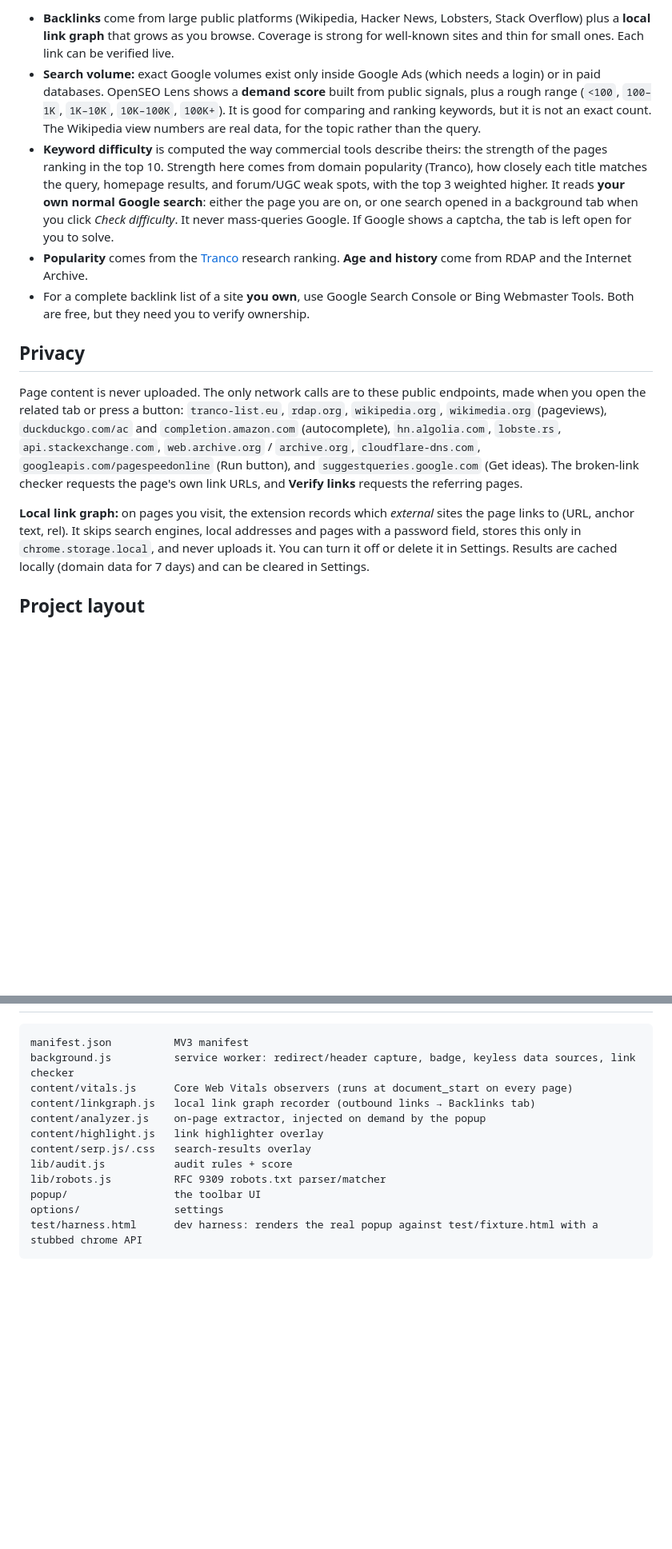
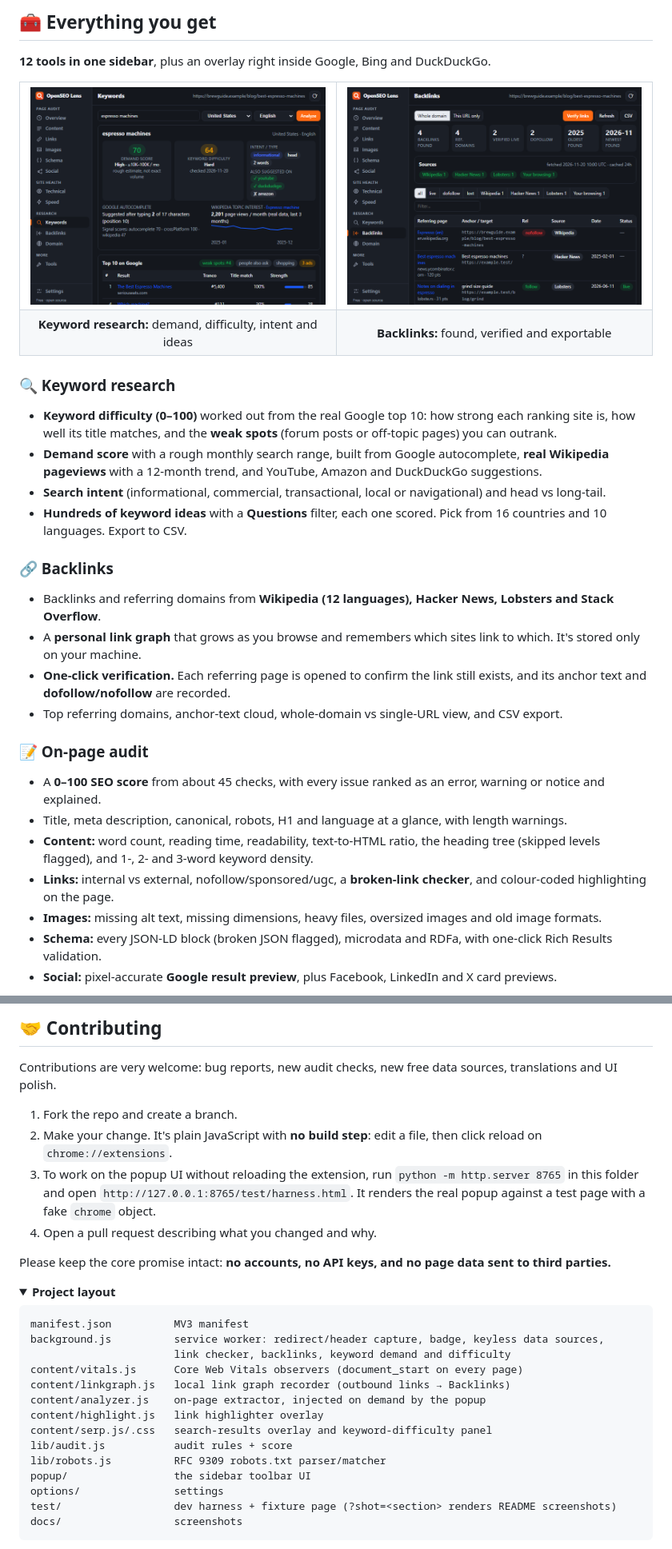
Before and after one commit to hashencoder/openseo-lens, a Markdown page: README.md, 2 parts joined by grey strips. Shown at 80% size. Rendered like a GitHub page; pictures changed too: docs/screenshot-backlinks.png (added), docs/screenshot-keywords.png (added); folded sections open; blank space fills up the shorter version.

````diff
--- a/README.md
+++ b/README.md
@@ -41,16 +46,37 @@ No free, keyless source covers the whole web, so OpenSEO Lens does two things in
 
-- **Backlinks** come from large public platforms (Wikipedia, Hacker News, Lobsters, Stack Overflow) plus a **local link graph** that grows as you browse. Coverage is strong for well-known sites and thin for small ones. Each link can be verified live.
-- **Search volume:** exact Google volumes exist only inside Google Ads (which needs a login) or in paid databases. OpenSEO Lens shows a **demand score** built from public signals, plus a rough range (`<100`, `100–1K`, `1K–10K`, `10K–100K`, `100K+`). It is good for comparing and ranking keywords, but it is not an exact count. The Wikipedia view numbers are real data, for the topic rather than the query.
-- **Keyword difficulty** is computed the way commercial tools describe theirs: the strength of the pages ranking in the top 10. Strength here comes from domain popularity (Tranco), how closely each title matches the query, homepage results, and forum/UGC weak spots, with the top 3 weighted higher. It reads **your own normal Google search**: either the page you are on, or one search opened in a background tab when you click *Check difficulty*. It never mass-queries Google. If Google shows a captcha, the tab is left open for you to solve.
-- **Popularity** comes from the [Tranco](https://tranco-list.eu) research ranking. **Age and history** come from RDAP and the Internet Archive.
-- For a complete backlink list of a site **you own**, use Google Search Console or Bing Webmaster Tools. Both are free, but they need you to verify ownership.
+## 🧰 Everything you get
 
-## Privacy
+**12 tools in one sidebar**, plus an overlay right inside Google, Bing and DuckDuckGo.
 
-Page content is never uploaded. The only network calls are to these public endpoints, made when you open the related tab or press a button:
-`tranco-list.eu`, `rdap.org`, `wikipedia.org`, `wikimedia.org` (pageviews), `duckduckgo.com/ac` and `completion.amazon.com` (autocomplete), `hn.algolia.com`, `lobste.rs`, `api.stackexchange.com`, `web.archive.org` / `archive.org`, `cloudflare-dns.com`, `googleapis.com/pagespeedonline` (Run button), and `suggestqueries.google.com` (Get ideas).
-The broken-link checker requests the page's own link URLs, and **Verify links** requests the referring pages.
+<table>
+  <tr>
+    <td width="50%"><img src="docs/screenshot-keywords.png" alt="Keywords: demand score, keyword difficulty, intent and a Google top 10 breakdown"></td>
+    <td width="50%"><img src="docs/screenshot-backlinks.png" alt="Backlinks: referring pages, anchors, dofollow and live verification"></td>
+  </tr>
+  <tr>
+    <td align="center"><b>Keyword research:</b> demand, difficulty, intent and ideas</td>
+    <td align="center"><b>Backlinks:</b> found, verified and exportable</td>
+  </tr>
+</table>
 
-**Local link graph:** on pages you visit, the extension records which *external* sites the page links to (URL, anchor text, rel). It skips search engines, local addresses and pages with a password field, stores this only in `chrome.storage.local`, and never uploads it. You can turn it off or delete it in Settings. Results are cached locally (domain data for 7 days) and can be cleared in Settings.
+### 🔍 Keyword research
+- **Keyword difficulty (0–100)** worked out from the real Google top 10: how strong each ranking site is, how well its title matches, and the **weak spots** (forum posts or off-topic pages) you can outrank.
+- **Demand score** with a rough monthly search range, built from Google autocomplete, **real Wikipedia pageviews** with a 12-month trend, and YouTube, Amazon and DuckDuckGo suggestions.
+- **Search intent** (informational, commercial, transactional, local or navigational) and head vs long-tail.
+- **Hundreds of keyword ideas** with a **Questions** filter, each one scored. Pick from 16 countries and 10 languages. Export to CSV.
 
-## Project layout
+### 🔗 Backlinks
+- Backlinks and referring domains from **Wikipedia (12 languages), Hacker News, Lobsters and Stack Overflow**.
+- A **personal link graph** that grows as you browse and remembers which sites link to which. It's stored only on your machine.
+- **One-click verification.** Each referring page is opened to confirm the link still exists, and its anchor text and **dofollow/nofollow** are recorded.
+- Top referring domains, anchor-text cloud, whole-domain vs single-URL view, and CSV export.
+
+### 📝 On-page audit
+- A **0–100 SEO score** from about 45 checks, with every issue ranked as an error, warning or notice and explained.
+- Title, meta description, canonical, robots, H1 and language at a glance, with length warnings.
+- **Content:** word count, reading time, readability, text-to-HTML ratio, the heading tree (skipped levels flagged), and 1-, 2- and 3-word keyword density.
+- **Links:** internal vs external, nofollow/sponsored/ugc, a **broken-link checker**, and colour-coded highlighting on the page.
+- **Images:** missing alt text, missing dimensions, heavy files, oversized images and old image formats.
+- **Schema:** every JSON-LD block (broken JSON flagged), microdata and RDFa, with one-click Rich Results validation.
+- **Social:** pixel-accurate **Google result preview**, plus Facebook, LinkedIn and X card previews.
+
@@ -57,15 +193,30 @@ The broken-link checker requests the page's own link URLs, and **Verify links**
+## 🤝 Contributing
+
+Contributions are very welcome: bug reports, new audit checks, new free data sources, translations and UI polish.
+
+1. Fork the repo and create a branch.
+2. Make your change. It's plain JavaScript with **no build step**: edit a file, then click reload on `chrome://extensions`.
+3. To work on the popup UI without reloading the extension, run `python -m http.server 8765` in this folder and open `http://127.0.0.1:8765/test/harness.html`. It renders the real popup against a test page with a fake `chrome` object.
+4. Open a pull request describing what you changed and why.
+
+Please keep the core promise intact: **no accounts, no API keys, and no page data sent to third parties.**
+
+<details>
+<summary><b>Project layout</b></summary>
 
 ```
 manifest.json          MV3 manifest
-background.js          service worker: redirect/header capture, badge, keyless data sources, link checker
-content/vitals.js      Core Web Vitals observers (runs at document_start on every page)
-content/linkgraph.js   local link graph recorder (outbound links → Backlinks tab)
+background.js          service worker: redirect/header capture, badge, keyless data sources,
+                       link checker, backlinks, keyword demand and difficulty
+content/vitals.js      Core Web Vitals observers (document_start on every page)
+content/linkgraph.js   local link graph recorder (outbound links → Backlinks)
 content/analyzer.js    on-page extractor, injected on demand by the popup
 content/highlight.js   link highlighter overlay
-content/serp.js/.css   search-results overlay
+content/serp.js/.css   search-results overlay and keyword-difficulty panel
 lib/audit.js           audit rules + score
 lib/robots.js          RFC 9309 robots.txt parser/matcher
-popup/                 the toolbar UI
+popup/                 the sidebar toolbar UI
 options/               settings
-test/harness.html      dev harness: renders the real popup against test/fixture.html with a stubbed chrome API
+test/                  dev harness + fixture page (?shot=<section> renders README screenshots)
+docs/                  screenshots
 ```
````
Also changed, not shown: other parts of README.md (+153 -37 lines), docs/screenshot-overview.png (added), docs/screenshot-technical.png (added), 3 other files.
